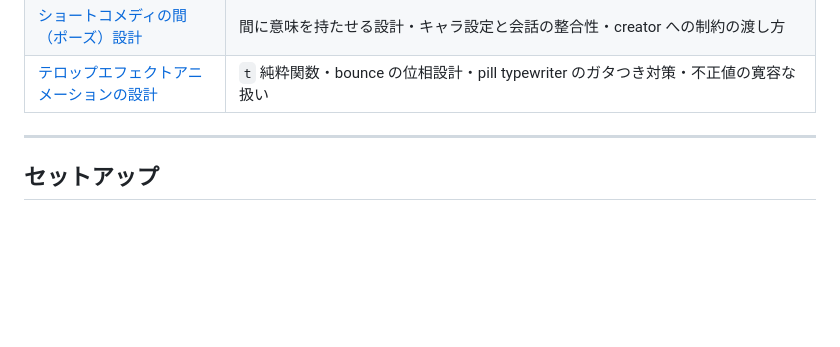
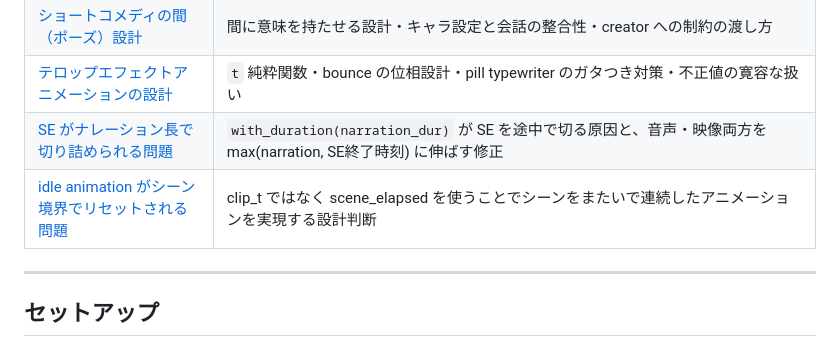
Before and after one commit to t-motoki/yum-samples, a Markdown page: README.md, the part around the change. GitHub-like rendering; blank space fills up the shorter version.

```diff
--- a/README.md
+++ b/README.md
@@ -69,6 +69,8 @@
 | [ショート diagonal レイアウトの設計](./notes/shorts-diagonal-layout.md) | 等サイズ斜め配置スタイルの座標設計・デフォルト変更の判断・chibi 表情との注意点 |
 | [ショートコメディの間（ポーズ）設計](./notes/short-comedy-pacing.md) | 間に意味を持たせる設計・キャラ設定と会話の整合性・creator への制約の渡し方 |
 | [テロップエフェクトアニメーションの設計](./notes/telop-effect-animation.md) | `t` 純粋関数・bounce の位相設計・pill typewriter のガタつき対策・不正値の寛容な扱い |
+| [SE がナレーション長で切り詰められる問題](./notes/se-duration-clipped-by-narration.md) | `with_duration(narration_dur)` が SE を途中で切る原因と、音声・映像両方を max(narration, SE終了時刻) に伸ばす修正 |
+| [idle animation がシーン境界でリセットされる問題](./notes/idle-animation-scene-boundary-reset.md) | clip_t ではなく scene_elapsed を使うことでシーンをまたいで連続したアニメーションを実現する設計判断 |
 
 ---
 
```
Also changed, not shown: notes/idle-animation-scene-boundary-reset.md (added, +63 -0 lines), notes/se-duration-clipped-by-narration.md (added, +56 -0 lines).
